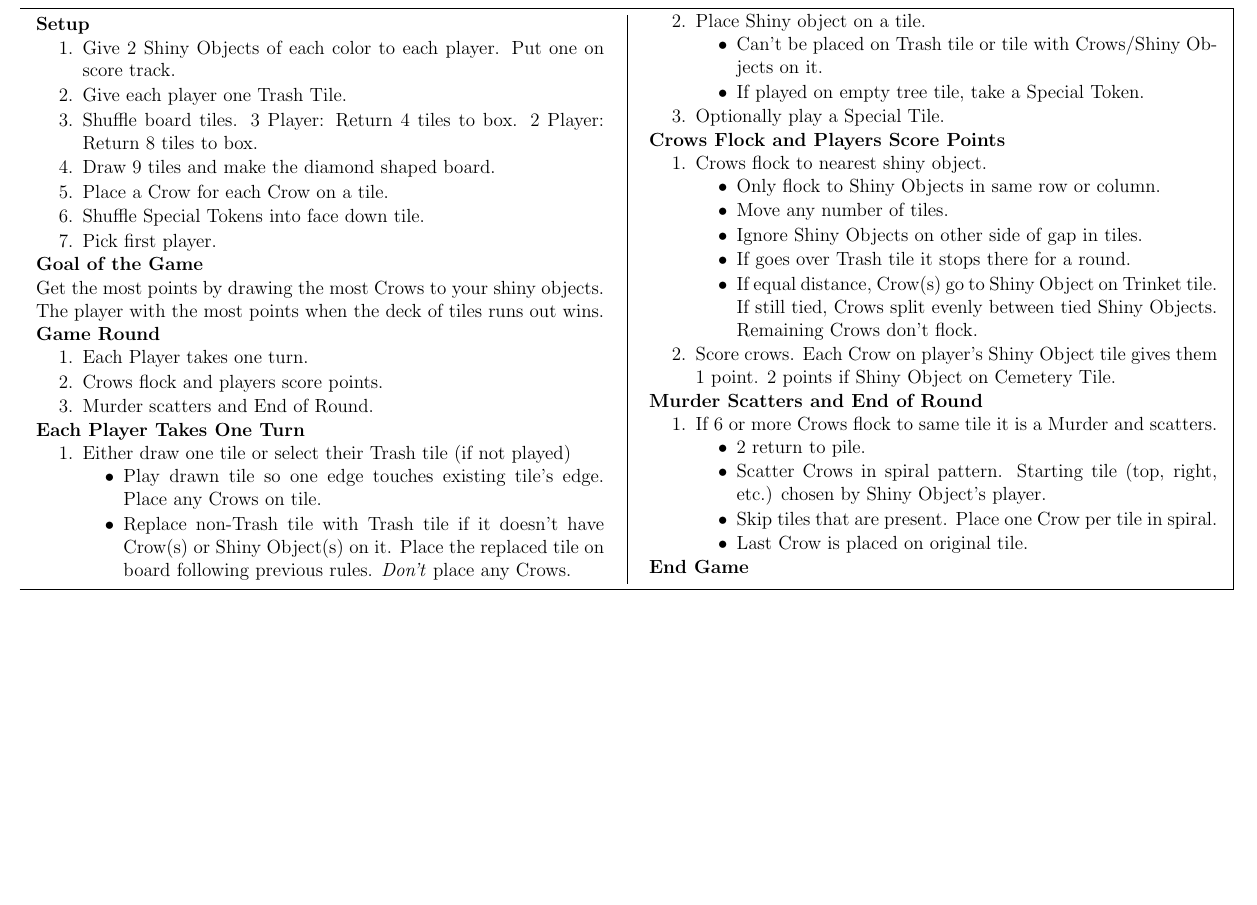
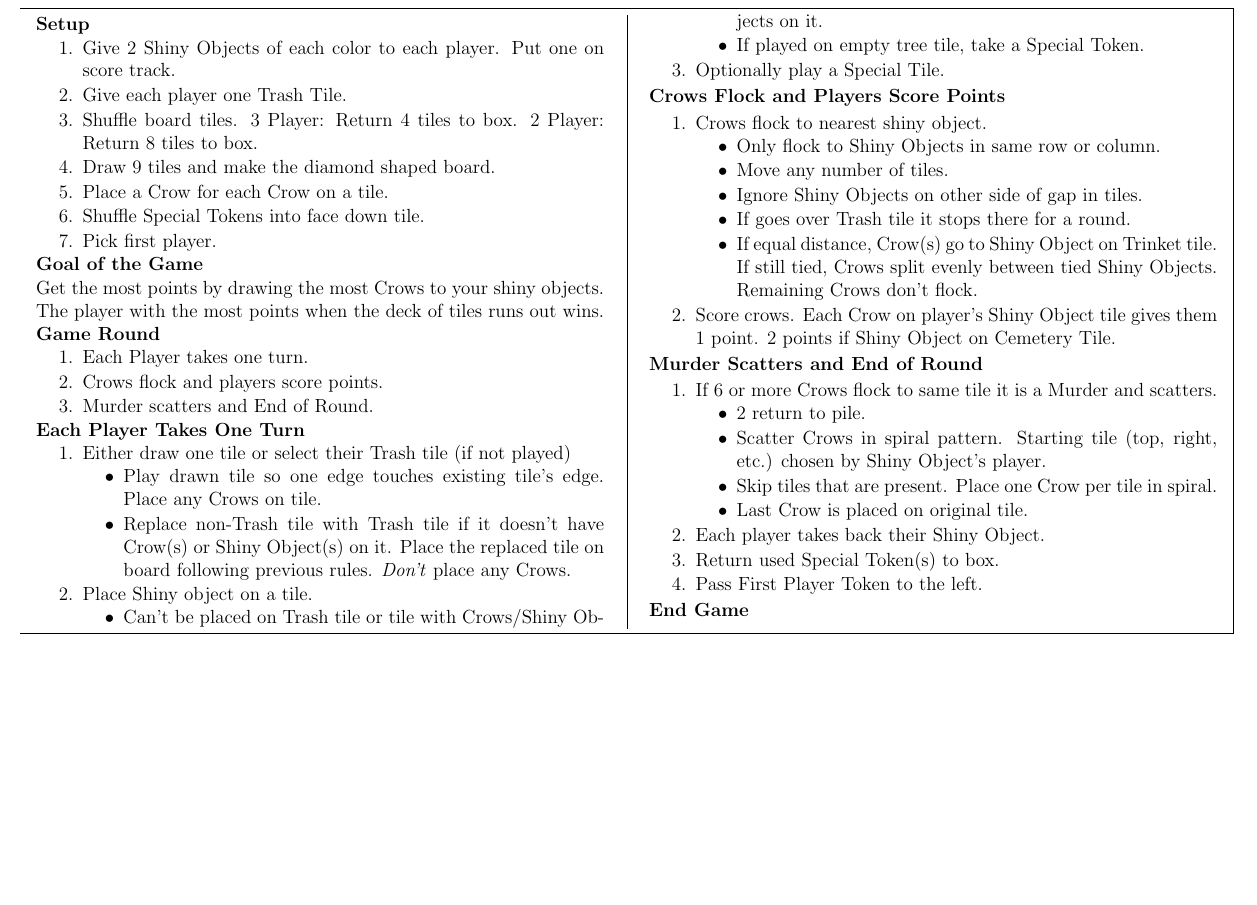
Before and after one commit to MJJoyce/GameSummarySheets, a LaTeX document (Crows/Crows.tex): part of the page, cut so that both start at the same text. Compiled offline with pdfLaTeX.

Commit message:
Add End of Round section

```diff
--- a/Crows/Crows.tex
+++ b/Crows/Crows.tex
@@ -122,6 +122,9 @@ Get the most points by drawing the most Crows to your shiny objects. The player
 			\item Skip tiles that are present. Place one Crow per tile in spiral.
 			\item Last Crow is placed on original tile.
 		\end{itemizeCustom}
+	\item Each player takes back their Shiny Object.
+	\item Return used Special Token(s) to box.
+	\item Pass First Player Token to the left.
 \end{enumerateCustom}
 
 \section*{End Game}
```
Also changed, not shown: Crows/Crows.pdf.
